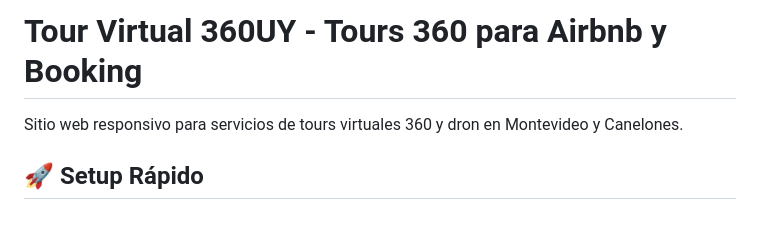
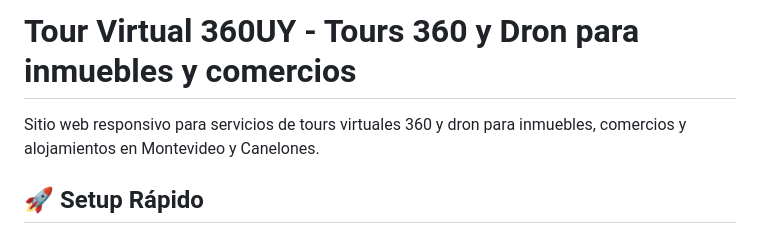
Before and after one commit to jperezpro/tourvirtual360, a Markdown page: README.md, the part around the change. GitHub-like rendering.

Commit message:
docs: alinear README con nuevo posicionamiento (inmuebles y comercios)

```diff
--- a/README.md
+++ b/README.md
@@ -1,6 +1,6 @@
-# Tour Virtual 360UY - Tours 360 para Airbnb y Booking
+# Tour Virtual 360UY - Tours 360 y Dron para inmuebles y comercios
 
-Sitio web responsivo para servicios de tours virtuales 360 y dron en Montevideo y Canelones.
+Sitio web responsivo para servicios de tours virtuales 360 y dron para inmuebles, comercios y alojamientos en Montevideo y Canelones.
 
 ## 🚀 Setup Rápido
 
```
